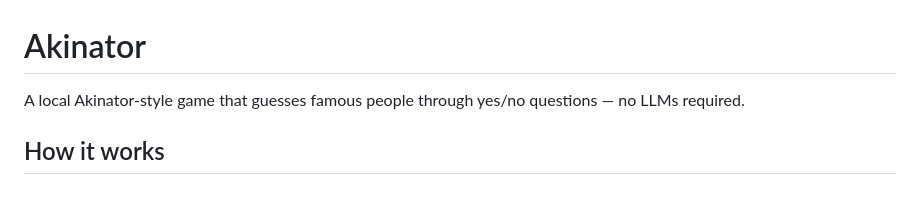
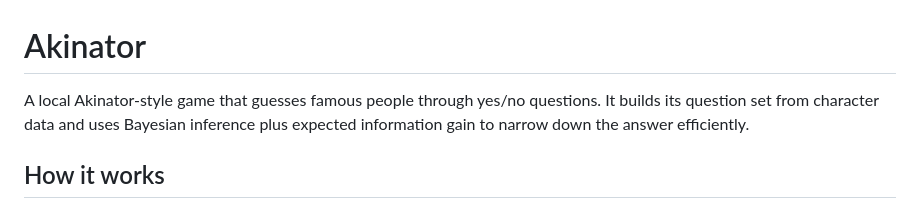
Before and after one commit to vijaychandar186/akinator, a Markdown page: README.md, the part around the change. GitHub-like rendering.

```diff
--- a/README.md
+++ b/README.md
@@ -1,6 +1,6 @@
 # Akinator
 
-A local Akinator-style game that guesses famous people through yes/no questions — no LLMs required.
+A local Akinator-style game that guesses famous people through yes/no questions. It builds its question set from character data and uses Bayesian inference plus expected information gain to narrow down the answer efficiently.
 
 ## How it works
 
```
